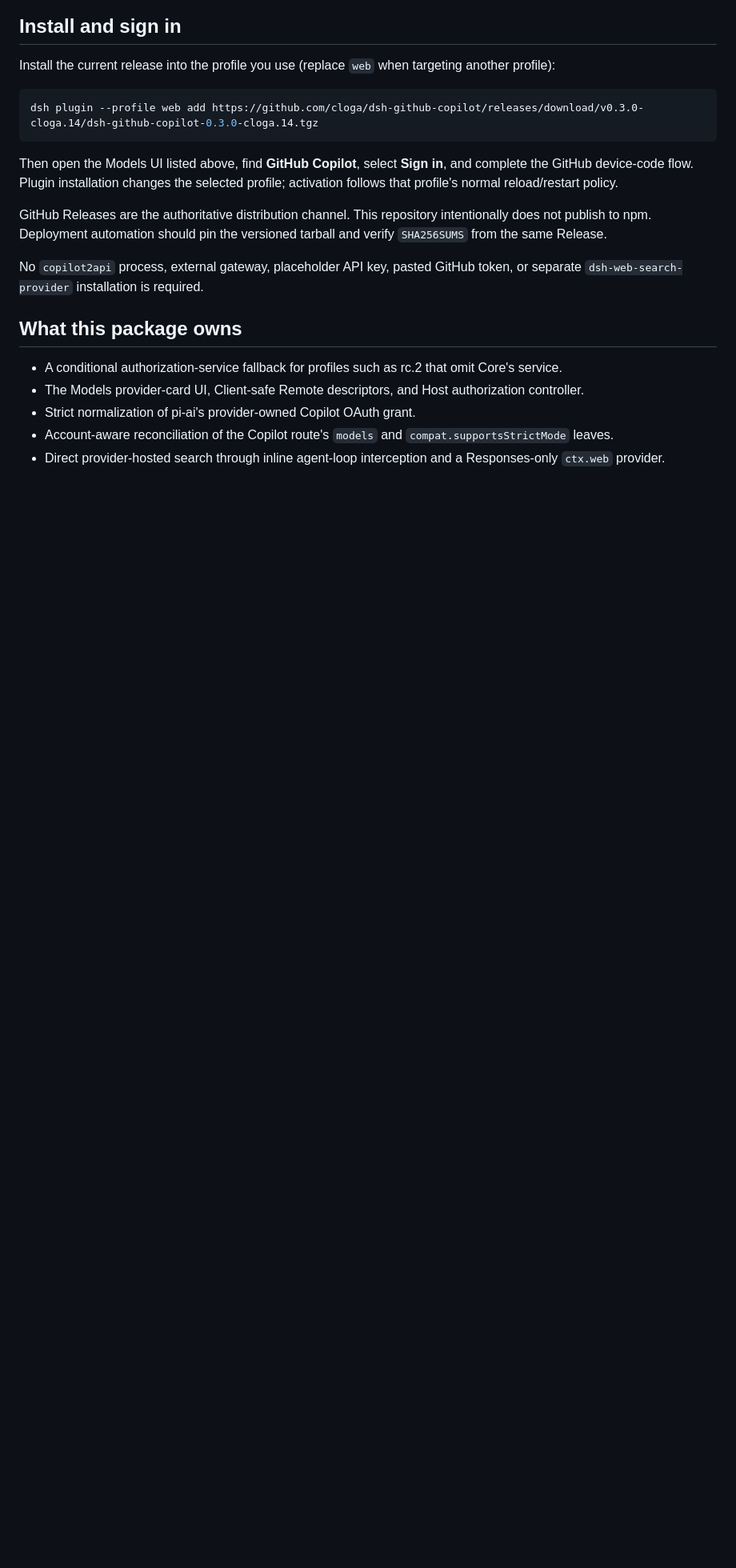
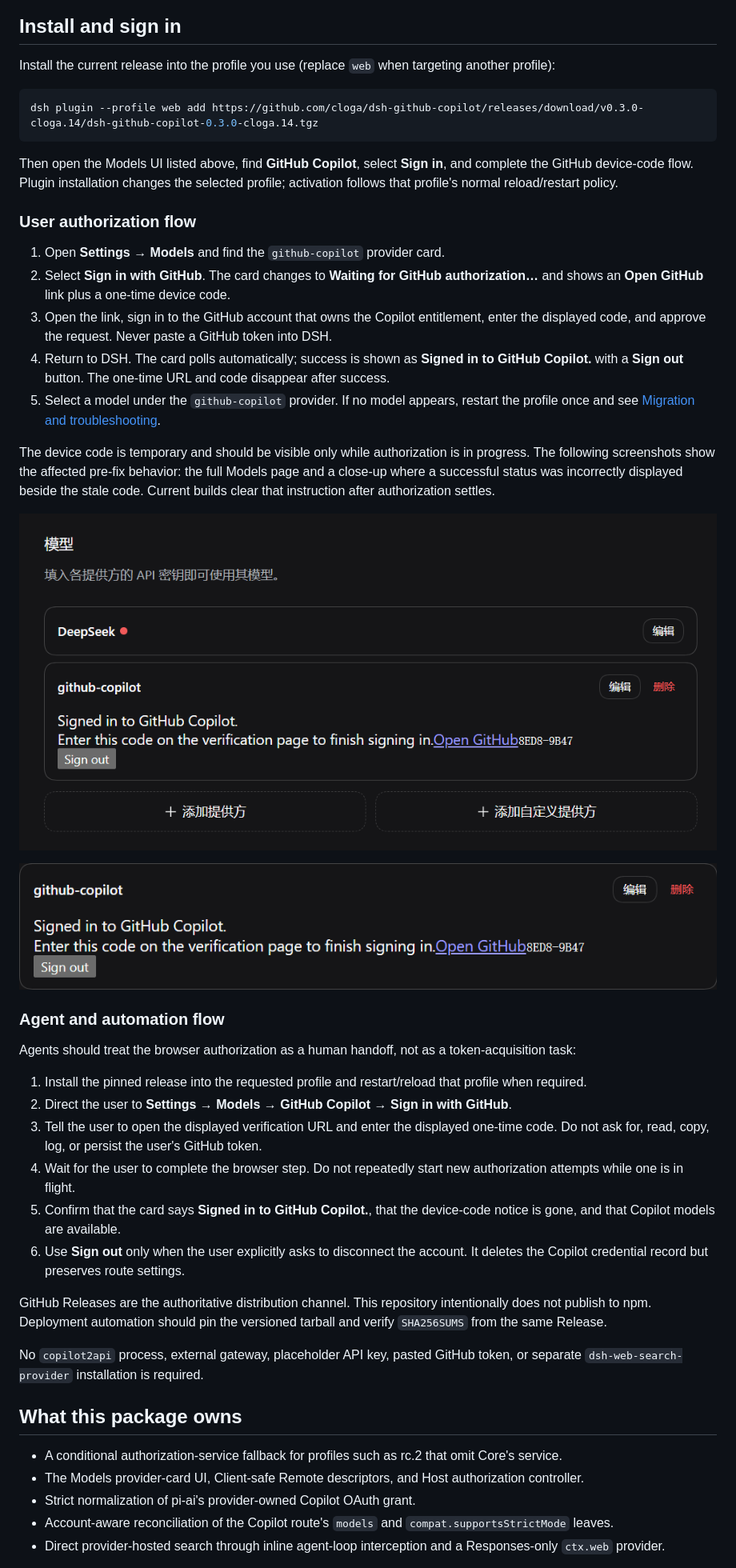
Before and after one commit to cloga/dsh-github-copilot, a Markdown page: README.md, the part around the change. Shown at 80% size. Rendered like a GitHub page; pictures changed too: docs/images/copilot-auth-card-stale-notice.png (added), docs/images/copilot-auth-stale-notice.png (added); blank space fills up the shorter version.

Commit message:
fix(auth): clear stale Copilot device code (#54)

````diff
--- a/README.md
+++ b/README.md
@@ -27,6 +27,31 @@ dsh plugin --profile web add https://github.com/cloga/dsh-github-copilot/release
 ```
 
 Then open the Models UI listed above, find **GitHub Copilot**, select **Sign in**, and complete the GitHub device-code flow. Plugin installation changes the selected profile; activation follows that profile's normal reload/restart policy.
+
+### User authorization flow
+
+1. Open **Settings → Models** and find the `github-copilot` provider card.
+2. Select **Sign in with GitHub**. The card changes to **Waiting for GitHub authorization…** and shows an **Open GitHub** link plus a one-time device code.
+3. Open the link, sign in to the GitHub account that owns the Copilot entitlement, enter the displayed code, and approve the request. Never paste a GitHub token into DSH.
+4. Return to DSH. The card polls automatically; success is shown as **Signed in to GitHub Copilot.** with a **Sign out** button. The one-time URL and code disappear after success.
+5. Select a model under the `github-copilot` provider. If no model appears, restart the profile once and see [Migration and troubleshooting](#migration-and-troubleshooting).
+
+The device code is temporary and should be visible only while authorization is in progress. The following screenshots show the affected pre-fix behavior: the full Models page and a close-up where a successful status was incorrectly displayed beside the stale code. Current builds clear that instruction after authorization settles.
+
+![Models page showing the stale device-code notice after a successful sign-in](./docs/images/copilot-auth-stale-notice.png)
+
+![Close-up of the stale authorization notice](./docs/images/copilot-auth-card-stale-notice.png)
+
+### Agent and automation flow
+
+Agents should treat the browser authorization as a human handoff, not as a token-acquisition task:
+
+1. Install the pinned release into the requested profile and restart/reload that profile when required.
+2. Direct the user to **Settings → Models → GitHub Copilot → Sign in with GitHub**.
+3. Tell the user to open the displayed verification URL and enter the displayed one-time code. Do not ask for, read, copy, log, or persist the user's GitHub token.
+4. Wait for the user to complete the browser step. Do not repeatedly start new authorization attempts while one is in flight.
+5. Confirm that the card says **Signed in to GitHub Copilot.**, that the device-code notice is gone, and that Copilot models are available.
+6. Use **Sign out** only when the user explicitly asks to disconnect the account. It deletes the Copilot credential record but preserves route settings.
 
 GitHub Releases are the authoritative distribution channel. This repository intentionally does not publish to npm. Deployment automation should pin the versioned tarball and verify `SHA256SUMS` from the same Release.
 
````
Also changed, not shown: README.zh.md (+25 -0 lines), 2 other files.
